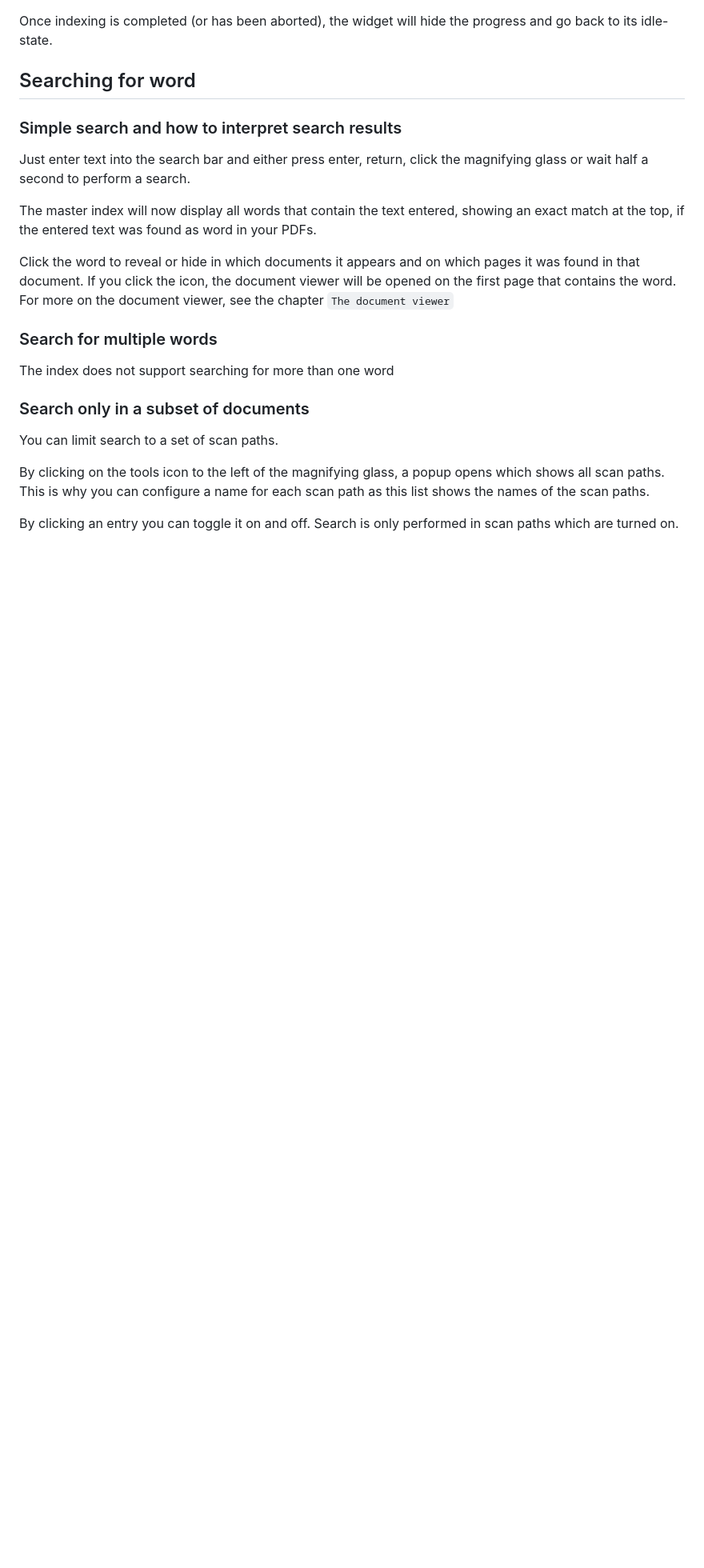
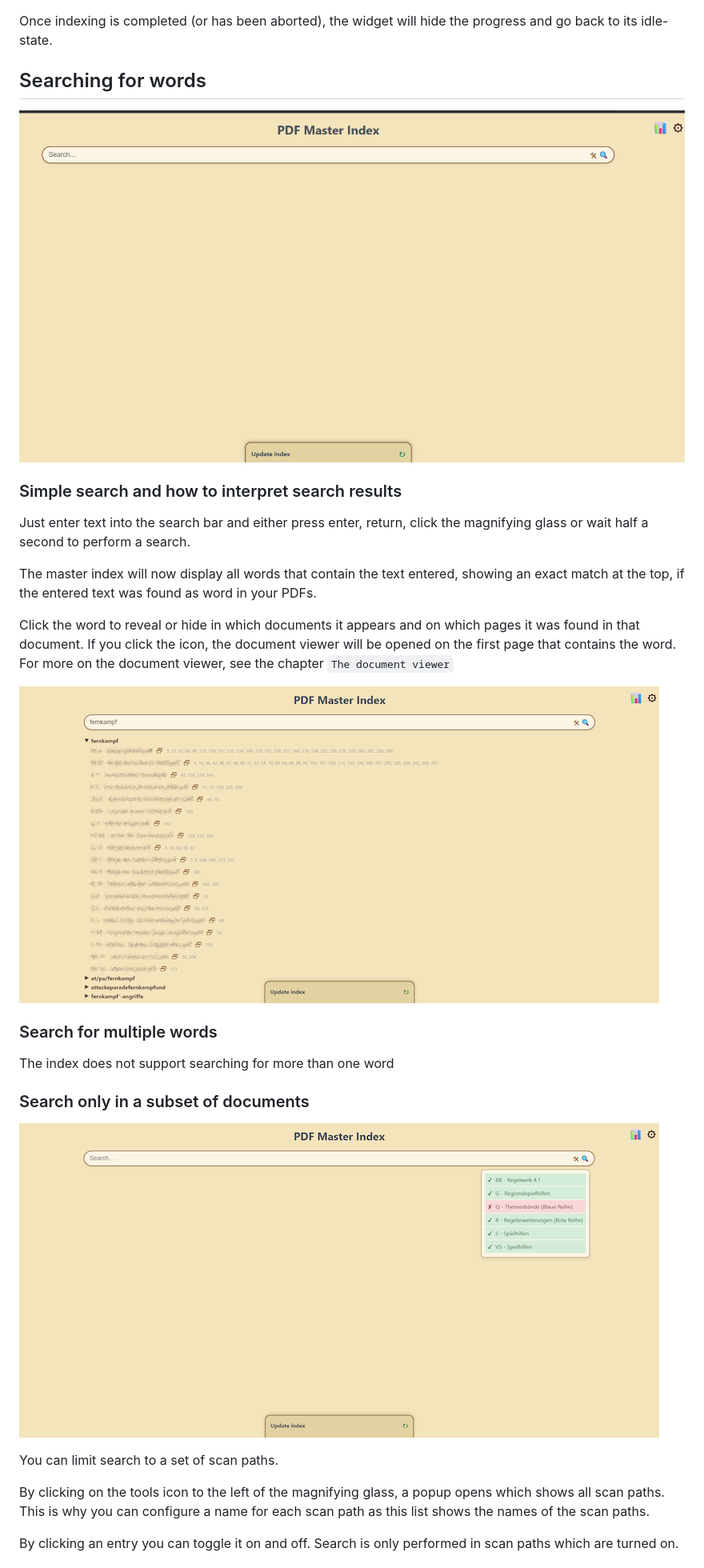
Before and after one commit to MarkusPalcer/PdfMasterIndex, a Markdown page: doc/usage.md, the part around the change printed below. Shown: that part at 80% size. Drawn GitHub-style; pictures changed too: doc/filter.png (added), doc/search.png (added), doc/start.png (added); blank space fills up the shorter version.

Commit message:
add images to documentation

```diff
--- a/doc/usage.md
+++ b/doc/usage.md
@@ -97,7 +101,9 @@ You can stop indexing by clicking on the `X` icon in the top right corner of the
 
 Once indexing is completed (or has been aborted), the widget will hide the progress and go back to its idle-state.
 
-## Searching for word
+## Searching for words
+
+![image](start.png)
 
 ### Simple search and how to interpret search results
 
@@ -109,11 +115,15 @@ Click the word to reveal or hide in which documents it appears and on which page
 If you click the icon, the document viewer will be opened on the first page that contains the word.
 For more on the document viewer, see the chapter `The document viewer`
 
+![image](search.png)
+
 ### Search for multiple words
 
 The index does not support searching for more than one word
 
 ### Search only in a subset of documents
+
+![image](filter.png)
 
 You can limit search to a set of scan paths.
 
```
Also changed, not shown: other parts of doc/usage.md (+6 -0 lines), doc/indexing.png (added), doc/settings.png (added), doc/viewer.png (added).
